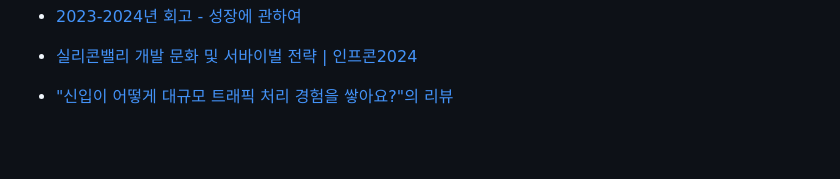
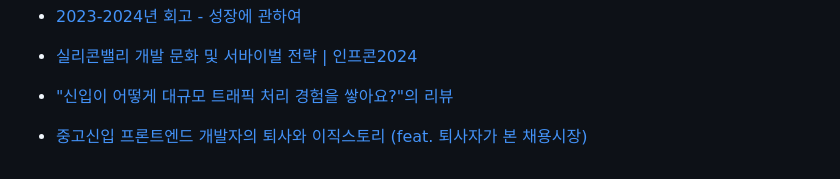
Before and after one commit to LimMinKyo/TIL, a Markdown page: Career/README.md, the part around the change. Rendered like a GitHub page; blank space fills up the shorter version.

Commit message:
Upload TIL

```diff
--- a/Career/README.md
+++ b/Career/README.md
@@ -69,3 +69,5 @@
 - [실리콘밸리 개발 문화 및 서바이벌 전략 | 인프콘2024](https://www.youtube.com/watch?v=3oFul4Ntw0c)
 
 - ["신입이 어떻게 대규모 트래픽 처리 경험을 쌓아요?"의 리뷰](https://bellog.tistory.com/248)
+
+- [중고신입 프론트엔드 개발자의 퇴사와 이직스토리 (feat. 퇴사자가 본 채용시장)](https://www.youtube.com/watch?v=-8VJQiWNrS0)
```
